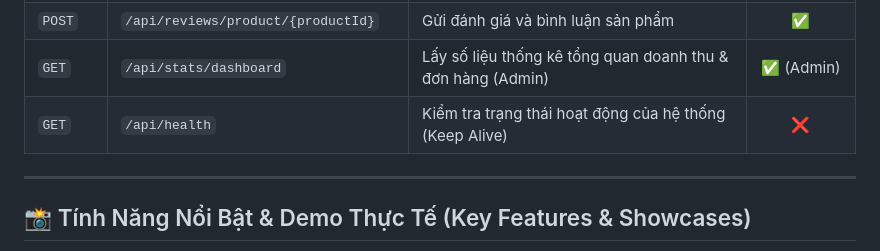
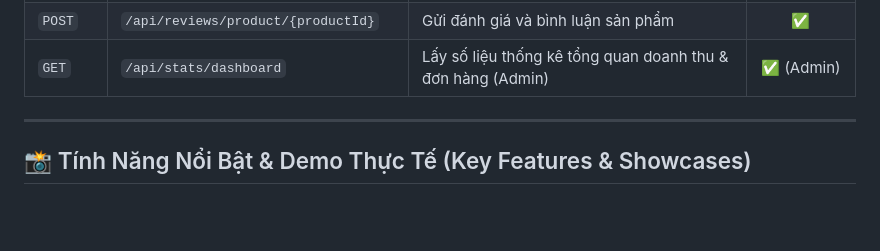
Before and after one commit to quyluu2004/DOAN_J2EE, a Markdown page: README_vn.md, the part around the change. GitHub-like rendering; blank space fills up the shorter version.

```diff
--- a/README_vn.md
+++ b/README_vn.md
@@ -136,7 +136,7 @@ Dưới đây là một số API cốt lõi được triển khai trong dự án
 | `POST` | `/api/designs` | Lưu trữ bản thiết kế phòng 3D cá nhân | ✅ |
 | `POST` | `/api/reviews/product/{productId}` | Gửi đánh giá và bình luận sản phẩm | ✅ |
 | `GET` | `/api/stats/dashboard` | Lấy số liệu thống kê tổng quan doanh thu & đơn hàng (Admin) | ✅ (Admin) |
-| `GET` | `/api/health` | Kiểm tra trạng thái hoạt động của hệ thống (Keep Alive) | ❌ |
+
 
 ---
 
```
